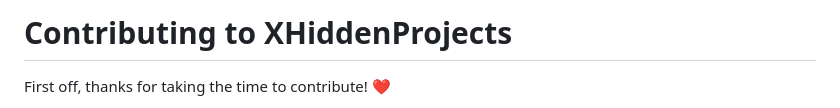
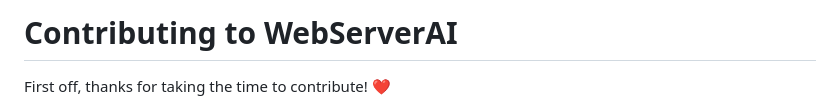
Before and after one commit to XHiddenProjects/WebServerAI, a Markdown page: CONTRIBUTING.md, the part around the change. Rendered like a GitHub page.

```diff
--- a/CONTRIBUTING.md
+++ b/CONTRIBUTING.md
@@ -1,5 +1,5 @@
 <!-- omit in toc -->
-# Contributing to XHiddenProjects
+# Contributing to WebServerAI
 
 First off, thanks for taking the time to contribute! ❤️
 
```
